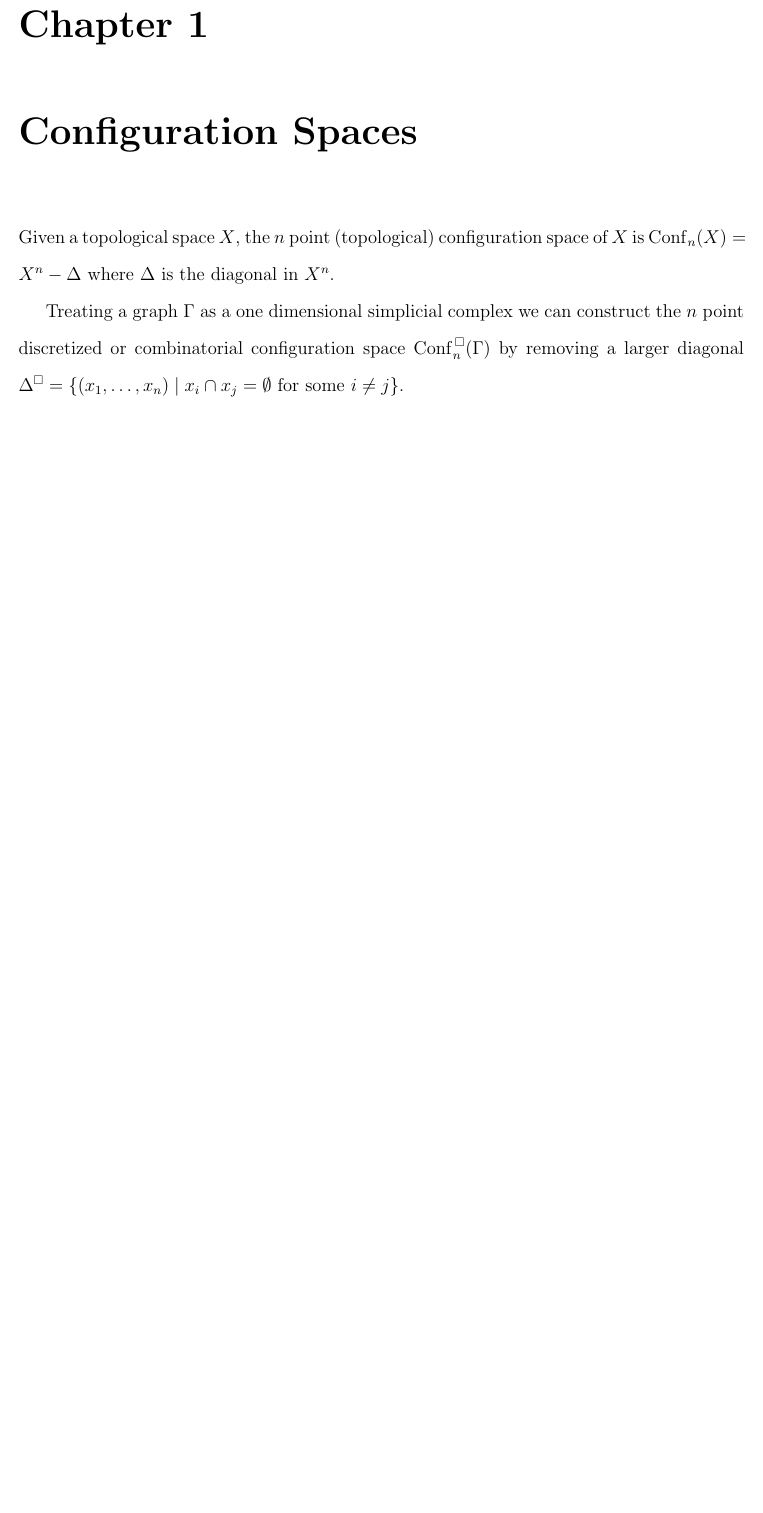
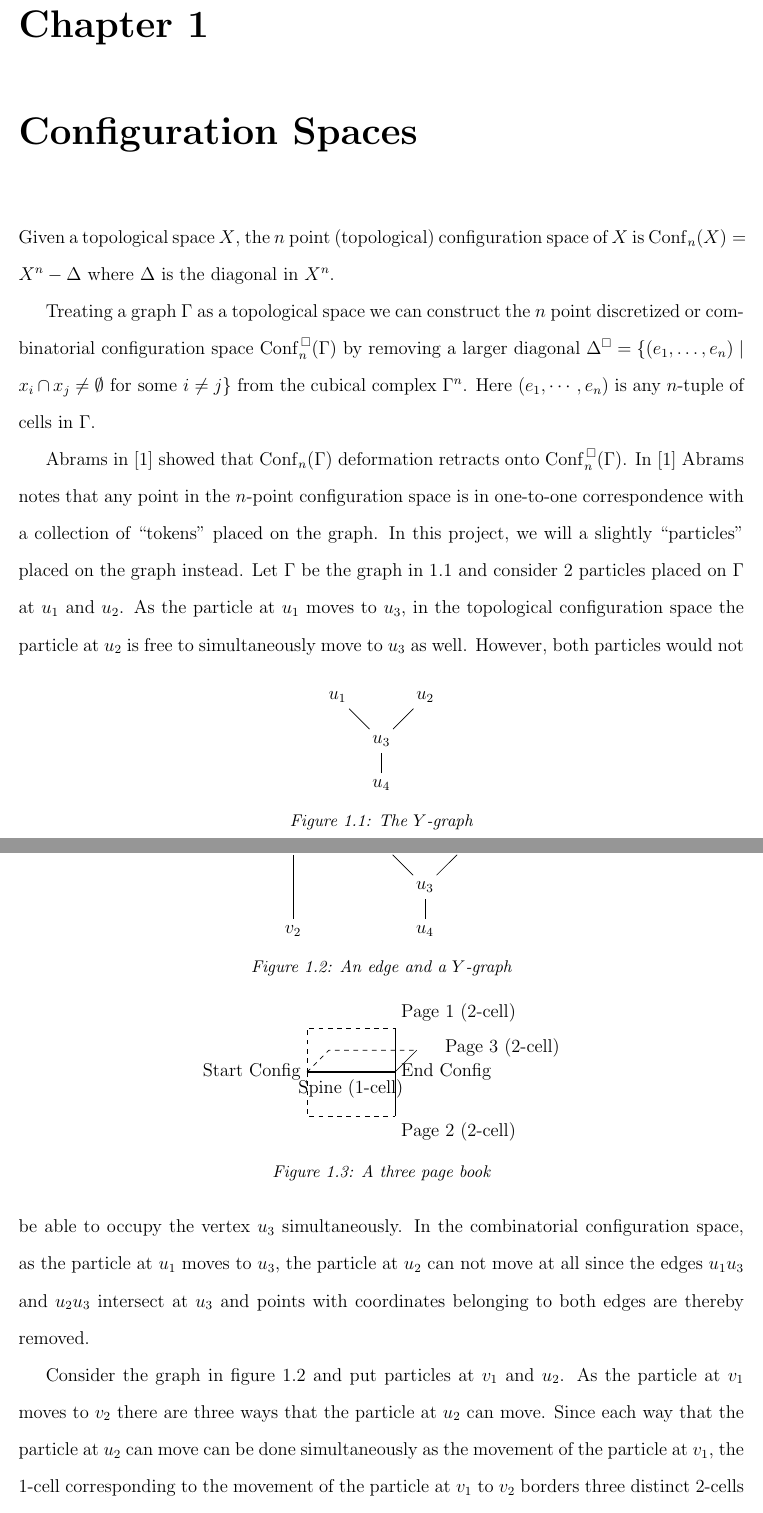
Before and after one commit to zachwilcher/bsu-thesis, a LaTeX thesis (main.tex, which reads chapters/1-configuration-spaces.tex): part of page 8 of 19 before the commit and two parts of pages 8 and 9 of 20 after it, the two joined at a grey line, cut so that both start at the same text, the shorter picture padded with empty space. Compiled offline with pdfLaTeX.

Commit message:
Added book example to background section

```diff
--- a/chapters/1-configuration-spaces.tex
+++ b/chapters/1-configuration-spaces.tex
@@ -1,8 +1,107 @@
 \chapter{Configuration Spaces}
+% These definitions are presented in Abrams on page 10.
 Given a topological space \(X\), the \(n\) point (topological) configuration space of \(X\) is
 \(\Conf_n(X) = X^n - \Delta\) where \(\Delta\) is the diagonal in \(X^n\).
 
+Treating a graph \(\Gamma\) as a topological space we can construct the
+\(n\) point discretized or combinatorial configuration space \(\DConf_n(\Gamma)\) by
+% this diagonal needs elaboration.
+removing a larger diagonal \(\Delta^{\square} = \{(e_1, \ldots, e_n) \mid x_i \cap x_j \neq \emptyset \text{ for some } i \neq j\}\)
+from the cubical complex \(\Gamma^n\). Here \((e_1, \cdots, e_n)\) is any \(n\)-tuple of cells in \(\Gamma\).
 
-Treating a graph \(\Gamma\) as a one dimensional simplicial complex we can construct the
-\(n\) point discretized or combinatorial configuration space \(\DConf_n(\Gamma)\) by
-removing a larger diagonal \(\Delta^{\square} = \{(x_1, \ldots, x_n) \mid x_i \cap x_j = \emptyset \text{ for some } i \neq j\}\).
+Abrams in \cite{abrams2000configurationspaces} showed that \(\Conf_n(\Gamma)\) deformation retracts onto \(\DConf_n(\Gamma)\).
+\begin{figure}
+\centering
+\begin{tikzpicture}
+    \node (u1) at (2, 2) {\(u_1\)};
+    \node (u2) at (4, 2) {\(u_2\)};
+    \node (u3) at (3, 1) {\(u_3\)};
+    \node (u4) at (3, 0) {\(u_4\)};
+    \draw (u1) -- (u3);
+    \draw (u2) -- (u3);
+    \draw (u4) -- (u3);
+\end{tikzpicture}
+\caption{The \(Y\)-graph}
+\label{fig:ygraph}
+\end{figure}
+In \cite{abrams2000configurationspaces} Abrams notes that any point in the
+\(n\)-point configuration space is in one-to-one correspondence with a
+collection of ``tokens'' placed on the graph. In this project, we will a
+slightly ``particles'' placed on the graph instead.  Let \(\Gamma\) be the graph
+in \ref{fig:ygraph} and consider \(2\) particles placed on \(\Gamma\) at \(u_1\)
+and \(u_2\).  As the particle at \(u_1\) moves to \(u_3\), in the topological
+configuration space the particle at \(u_2\) is free to simultaneously move to
+\(u_3\) as well. However, both particles would not be able to occupy the vertex
+\(u_3\) simultaneously.  In the combinatorial configuration space, as the
+particle at \(u_1\) moves to \(u_3\), the particle at \(u_2\) can not move at
+all since the edges \(u_1 u_3\) and \(u_2 u_3\) intersect at \(u_3\) and points
+with coordinates belonging to both edges are thereby removed.
+
+\begin{figure}
+\centering
+\begin{tikzpicture}
+    \node (v1) at (0, 2) {\(v_1\)};
+    \node (v2) at (0, 0) {\(v_2\)};
+    \draw (v1) -- (v2);
+    \node (u1) at (2, 2) {\(u_1\)};
+    \node (u2) at (4, 2) {\(u_2\)};
+    \node (u3) at (3, 1) {\(u_3\)};
+    \node (u4) at (3, 0) {\(u_4\)};
+    \draw (u1) -- (u3);
+    \draw (u2) -- (u3);
+    \draw (u4) -- (u3);
+\end{tikzpicture}
+\caption{An edge and a \(Y\)-graph}
+\label{fig:edgeygraph}
+\end{figure}
+Consider the graph in figure \ref{fig:edgeygraph} and put particles at \(v_1\) and \(u_2\).
+As the particle at \(v_1\) moves to \(v_2\) there are three ways that the particle at \(u_2\) can move.
+Since each way that the particle at \(u_2\) can move can be done simultaneously as the movement of the particle at \(v_1\),
+the \(1\)-cell corresponding to the movement of the particle at \(v_1\) to \(v_2\)
+borders three distinct \(2\)-cells (see figure \ref{fig:threepagebook}).
+\begin{figure}
+\centering
+\begin{tikzpicture}
+       % Define the spine (the 1-cell in Conf_n(Gamma))
+    \coordinate (S1) at (0,0); % Start of spine (e.g., (v1, u2))
+    \coordinate (S2) at (2,0); % End of spine (e.g., (v2, u2))
+
+    % Draw the spine (making it thicker or distinct if desired)
+    \draw[line width=1.5pt] (S1) -- (S2) node[midway, below] {Spine (1-cell)};
+
+    % Define points for the "pages"
+    % Page 1 (e.g., u2 -> u1 movement)
+    \coordinate (P1_corner) at (2,1); % (v2, u1)
+    \coordinate (P1_start_adj) at (0,1); % (v1, u1) -- optional, depending on how literal you want to be
+    \draw (S2) -- (P1_corner);
+    \draw[dashed] (S1) -- (P1_start_adj) -- (P1_corner); % Illustrate the 2-cell
+
+    % Page 2 (e.g., u2 -> u3 movement)
+    \coordinate (P2_corner) at (2, -1); % (v2, u3)
+    \coordinate (P2_start_adj) at (0, -1); % (v1, u3)
+    \draw (S2) -- (P2_corner);
+    \draw[dashed] (S1) -- (P2_start_adj) -- (P2_corner); % Illustrate the 2-cell
+
+    % Page 3 (e.g., u2 -> u4 movement)
+    % This page will be "behind" or "in front" to show 3D effect
+    \coordinate (P3_corner) at (2.5, 0.5); % (v2, u4)
+    \coordinate (P3_start_adj) at (0.5, 0.5); % (v1, u4)
+    \draw (S2) -- (P3_corner);
+    \draw[dashed] (S1) -- (P3_start_adj) -- (P3_corner); % Illustrate the 2-cell
+
+    % Add labels for conceptual understanding (optional, can be refined)
+    \node[left] at (S1) {Start Config};
+    \node[right] at (S2) {End Config};
+
+    \node[above right] at (P1_corner) {Page 1 (2-cell)};
+    \node[below right] at (P2_corner) {Page 2 (2-cell)};
+    \node[above right, xshift=5mm, yshift=-3mm] at (P3_corner) {Page 3 (2-cell)};
+
+    % Add some light shading to imply surfaces (optional)
+    % This requires 'fill' and 'opacity', adjust as desired
+    % \fill[blue!10, opacity=0.7] (S1) -- (S2) -- (P1_corner) -- (P1_start_adj) -- cycle;
+    % \fill[green!10, opacity=0.7] (S1) -- (S2) -- (P2_corner) -- (P2_start_adj) -- cycle;
+    % \fill[red!10, opacity=0.7] (S1) -- (S2) -- (P3_corner) -- (P3_start_adj) -- cycle;
+
+\end{tikzpicture}
+\caption{A three page book}
```
Also changed, not shown: chapters/2-surfaces.tex (+2 -2 lines), chapters/1-configuration-spaces.tex (6 more changed lines).
